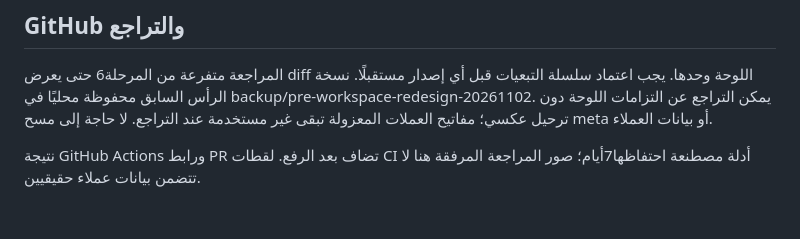
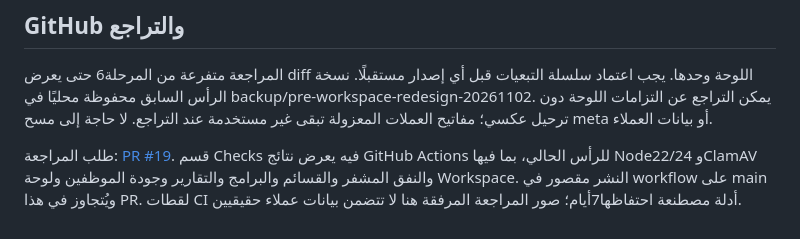
Before and after one commit to LauretteTravel/laurette-platform, a Markdown page: docs/workspace-redesign-results-ar.md, the part around the change. GitHub-like rendering.

Commit message:
docs: link workspace review and automated checks

```diff
--- a/docs/workspace-redesign-results-ar.md
+++ b/docs/workspace-redesign-results-ar.md
@@ -60,4 +60,4 @@
 
 المراجعة متفرعة من المرحلة6 حتى يعرض diff اللوحة وحدها. يجب اعتماد سلسلة التبعيات قبل أي إصدار مستقبلًا. نسخة الرأس السابق محفوظة محليًا في backup/pre-workspace-redesign-20261102. يمكن التراجع عن التزامات اللوحة دون ترحيل عكسي؛ مفاتيح العملات المعزولة تبقى غير مستخدمة عند التراجع. لا حاجة إلى مسح meta أو بيانات العملاء.
 
-نتيجة GitHub Actions ورابط PR تضاف بعد الرفع. لقطات CI أدلة مصطنعة احتفاظها7أيام؛ صور المراجعة المرفقة هنا لا تتضمن بيانات عملاء حقيقيين.
+طلب المراجعة: [PR #19](https://github.com/LauretteTravel/laurette-platform/pull/19). قسم Checks فيه يعرض نتائج GitHub Actions للرأس الحالي، بما فيها Node22/24 وClamAV والنفق المشفر والقسائم والبرامج والتقارير وجودة الموظفين ولوحة Workspace. النشر مقصور في workflow على main ويُتجاوز في هذا PR. لقطات CI أدلة مصطنعة احتفاظها7أيام؛ صور المراجعة المرفقة هنا لا تتضمن بيانات عملاء حقيقيين.
```
